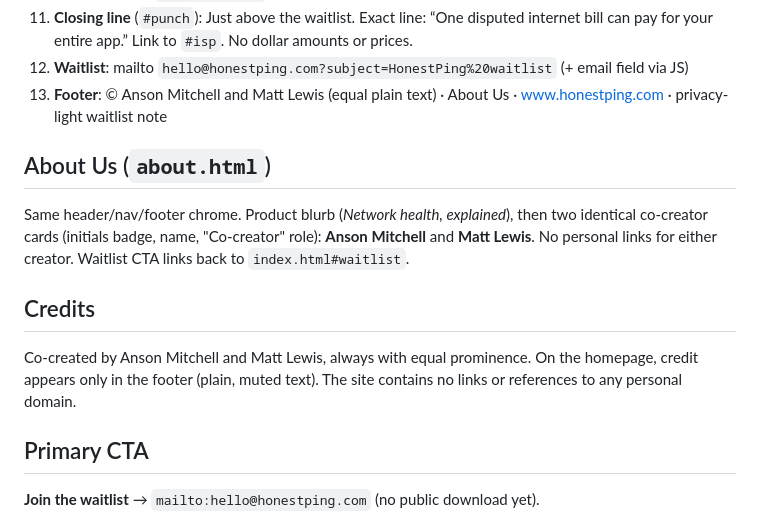
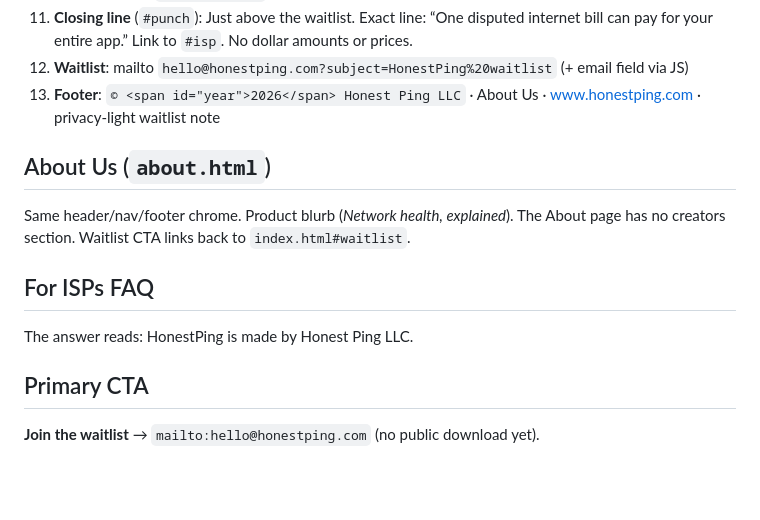
Before and after one commit to ansonmitchell-lab/honestping-website, a Markdown page: PAGE-SUMMARY.md, the part around the change. Rendered like a GitHub page; blank space fills up the shorter version.

Commit message:
Credit line cleanup: page summary
Co-authored-by: ansonmitchell-lab <ansonmitchell-lab@users.noreply.github.com>

```diff
--- a/PAGE-SUMMARY.md
+++ b/PAGE-SUMMARY.md
@@ -27,15 +27,15 @@ Mirrors the HonestPing Windows app **navy Neon** theme from `theme-tokens.json`:
 10. **Inside the app**: `overview-navy` preview in window chrome
 11. **Closing line** (`#punch`): Just above the waitlist. Exact line: “One disputed internet bill can pay for your entire app.” Link to `#isp`. No dollar amounts or prices.
 12. **Waitlist**: mailto `hello@honestping.com?subject=HonestPing%20waitlist` (+ email field via JS)
-13. **Footer**: © Anson Mitchell and Matt Lewis (equal plain text) · About Us · www.honestping.com · privacy-light waitlist note
+13. **Footer**: `© <span id="year">2026</span> Honest Ping LLC` · About Us · www.honestping.com · privacy-light waitlist note
 
 ## About Us (`about.html`)
 
-Same header/nav/footer chrome. Product blurb (*Network health, explained*), then two identical co-creator cards (initials badge, name, "Co-creator" role): **Anson Mitchell** and **Matt Lewis**. No personal links for either creator. Waitlist CTA links back to `index.html#waitlist`.
+Same header/nav/footer chrome. Product blurb (*Network health, explained*). The About page has no creators section. Waitlist CTA links back to `index.html#waitlist`.
 
-## Credits
+## For ISPs FAQ
 
-Co-created by Anson Mitchell and Matt Lewis, always with equal prominence. On the homepage, credit appears only in the footer (plain, muted text). The site contains no links or references to any personal domain.
+The answer reads: HonestPing is made by Honest Ping LLC.
 
 ## Primary CTA
 
```
